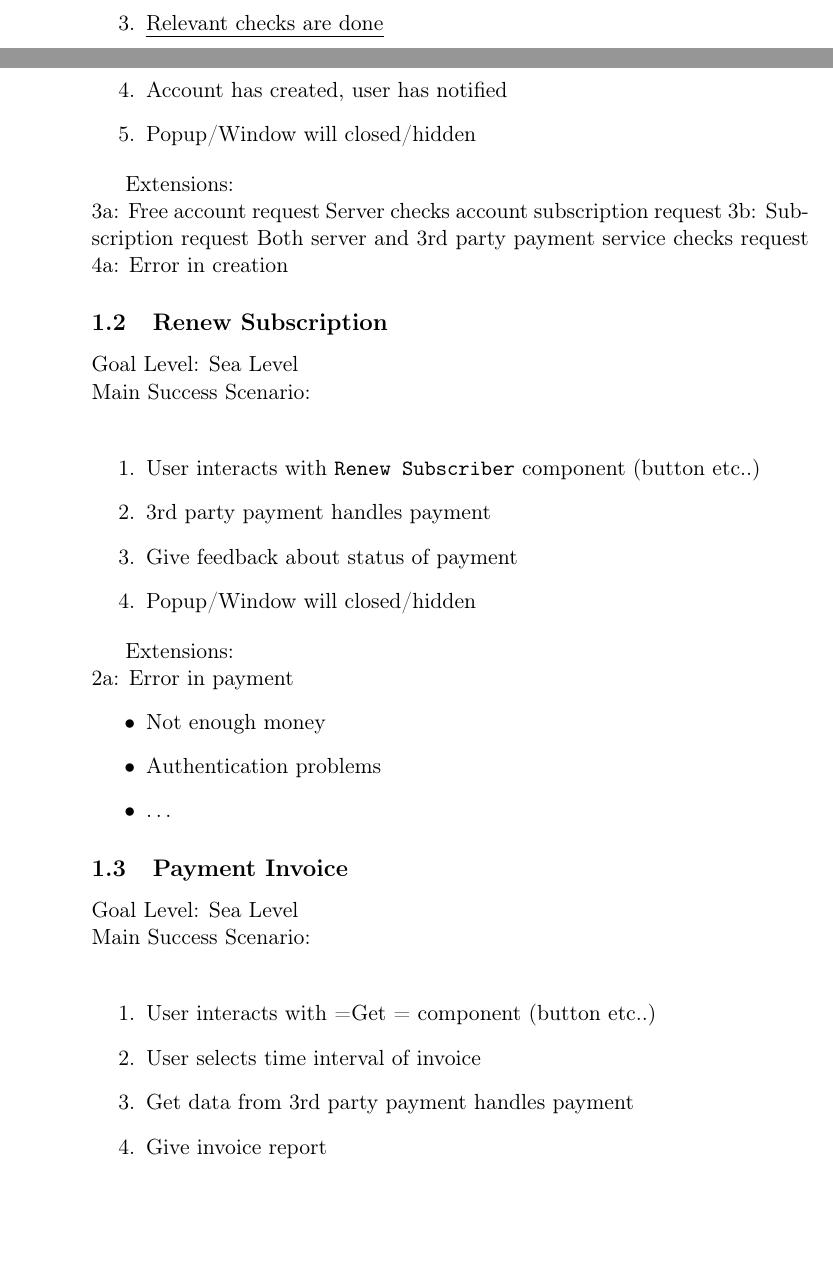
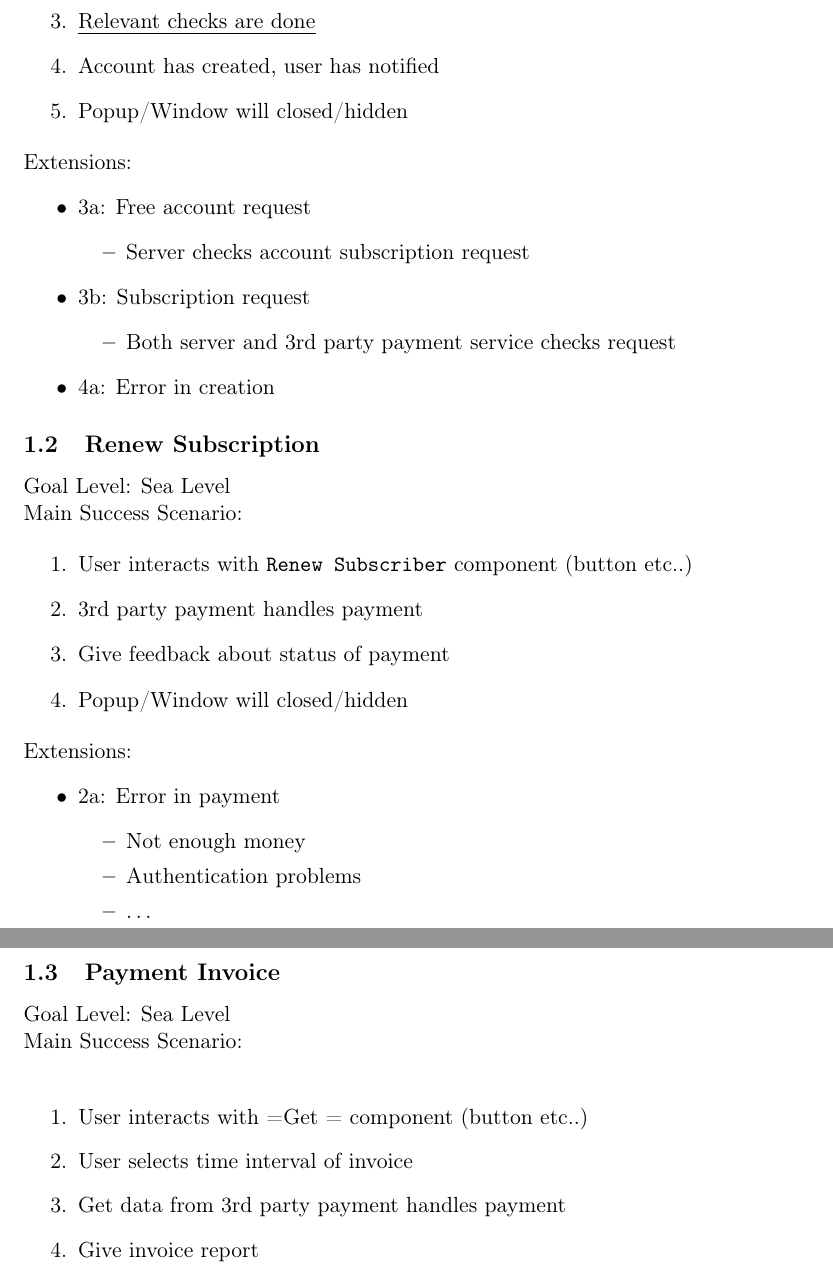
Before and after one commit to eugercek/video-gui, a LaTeX document (doc/UML/README.tex): two parts of pages 2 and 3 of 4 before the commit and two parts of pages 3 and 4 of 4 after it, joined at a grey line, cut so that both start at the same text, the shorter picture padded with empty space. Compiled offline with pdfLaTeX.

Commit message:
doc(UML): Improve latex style

```diff
--- a/doc/UML/README.tex
+++ b/doc/UML/README.tex
@@ -13,6 +13,7 @@
 \usepackage{capt-of}
 \usepackage{hyperref}
 \usepackage{minted}
+\usepackage[scale=0.7]{geometry} % Reduce document margins
 \author{Emin Umut Gerçek}
 \date{\today}
 \title{UML Diagrams of Project}
@@ -51,16 +55,22 @@ Main Success Scenario: \\
 \item Popup/Window will closed/hidden
 \end{enumerate}
 
-Extensions:  \\
-3a: Free account request
-        Server checks account subscription request
-3b: Subscription request
-        Both server and 3rd party payment service checks request
-4a: Error in creation
+Extensions:
+\begin{itemize}
+\item 3a: Free account request
+\begin{itemize}
+\item Server checks account subscription request
+\end{itemize}
+\item 3b: Subscription request
+\begin{itemize}
+\item Both server and 3rd party payment service checks request
+\end{itemize}
+\item 4a: Error in creation
+\end{itemize}
 \subsection{Renew Subscription}
-\label{sec:org2b9f3cf}
+\label{sec:orgbe33845}
 Goal Level: Sea Level \\
-Main Success Scenario: \\
+Main Success Scenario:
 
 \begin{enumerate}
 \item User interacts with \texttt{Renew Subscriber} component (button etc..)
@@ -69,15 +79,17 @@ Main Success Scenario: \\
 \item Popup/Window will closed/hidden
 \end{enumerate}
 
-Extensions:  \\
-2a: Error in payment
+Extensions:
+\begin{itemize}
+\item 2a: Error in payment
 \begin{itemize}
 \item Not enough money
 \item Authentication problems
 \item \ldots{}
 \end{itemize}
+\end{itemize}
 \subsection{Payment Invoice}
-\label{sec:orgc53bd01}
+\label{sec:org0d16b77}
 Goal Level: Sea Level \\
 Main Success Scenario: \\
 
```
Also changed, not shown: doc/UML/README.pdf, doc/UML/README.tex (23 more changed lines), 1 other file.
